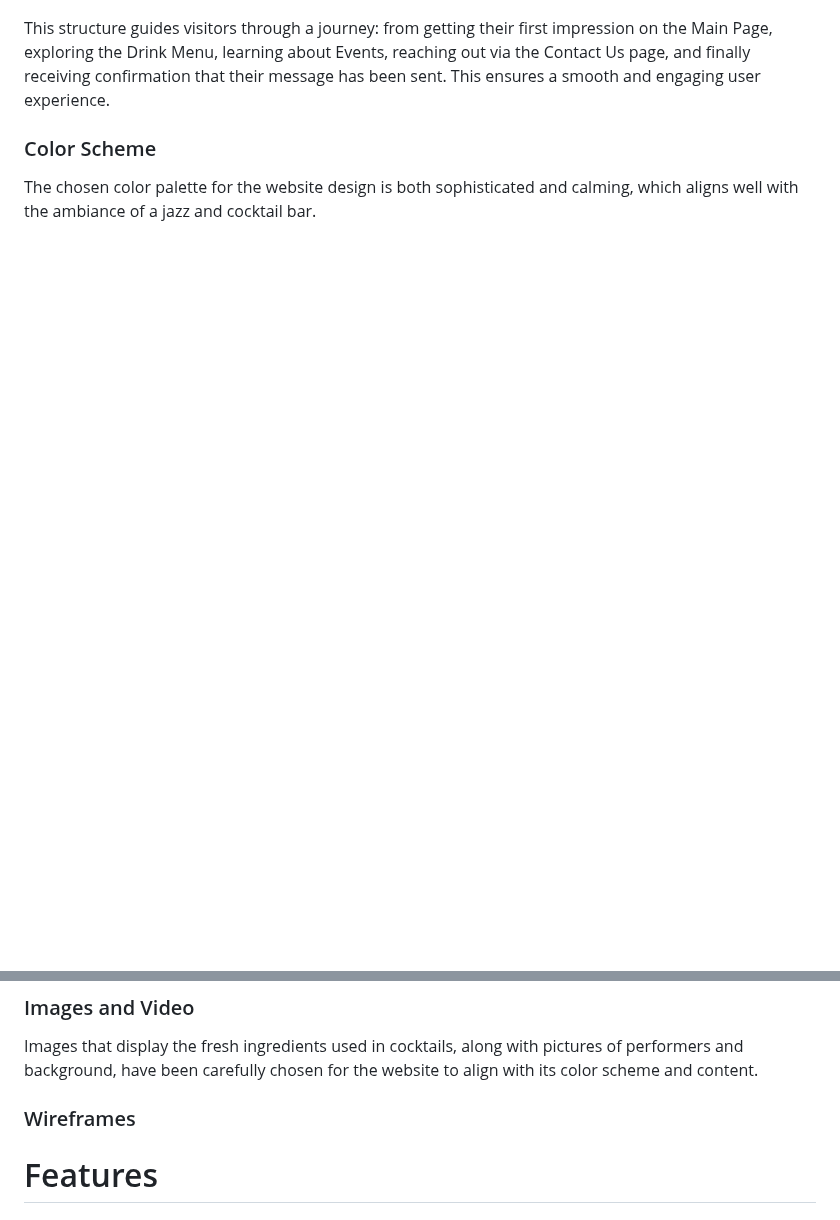
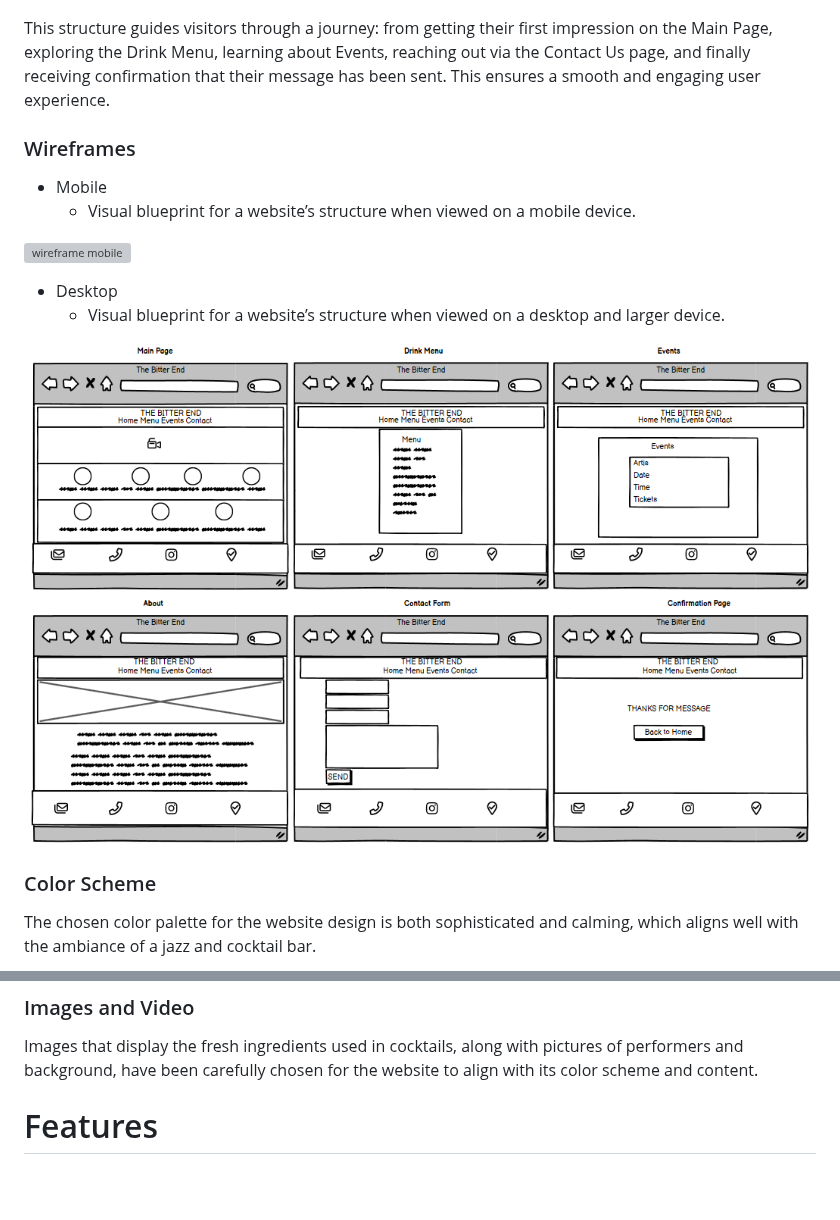
Before and after one commit to AleksandrDenis/PP1-The-Bitter-End, a Markdown page: README.md, 2 parts joined by grey strips. GitHub-like rendering; blank space fills up the shorter version; grey boxes are pictures that could not be loaded.

Commit message:
docs: add wireframe section with images to  README.md

```diff
--- a/README.md
+++ b/README.md
@@ -44,8 +44,20 @@ It provides a memorable blend of artisan cocktails, live jazz tunes, and a welco
 
 This structure guides visitors through a journey: from getting their first impression on the Main Page, exploring the Drink Menu, learning about Events, reaching out via the Contact Us page, and finally receiving confirmation that their message has been sent. This ensures a smooth and engaging user experience.
 
+### Wireframes
+* Mobile
+  * Visual blueprint for a website’s structure when viewed on a mobile device.
+
+ ![wireframe mobile](assets/readme-images/Wireframe-Mobile.png)
+
+ * Desktop
+   * Visual blueprint for a website’s structure when viewed on a desktop and larger device.
+
+  ![wireframe desktop](assets/readme-images/Wireframe-Descktop.png)
+
 ### Color Scheme
 The chosen color palette for the website design is both sophisticated and calming, which aligns well with the ambiance of a jazz and cocktail bar.
+
 ![color scheme](/assets/readme-images/color-sheme.jpg)
 * #2b3218: This is a dark, almost black, green. It’s reminiscent of an old, cozy library or a bottle of aged whiskey. used to style header and footer It gives a rich and elegant feel.
 * #ccc894: This is a muted, earthy green. It’s a mid-tone color that’s easy on the eyes and used for backgrounds.
@@ -63,9 +75,6 @@ Raleway is an elegant sans-serif typeface family. Initially designed by Matt McI
 
 ### Images and Video
 Images that display the fresh ingredients used in cocktails, along with pictures of performers and background, have been carefully chosen for the website to align with its color scheme and content.
-
-
-### Wireframes
 
 # Features
 
```
